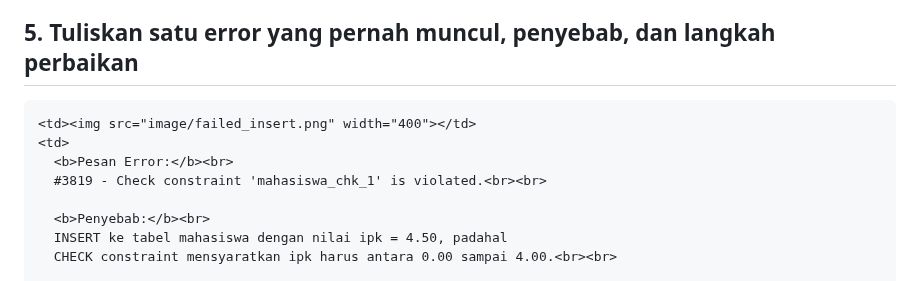
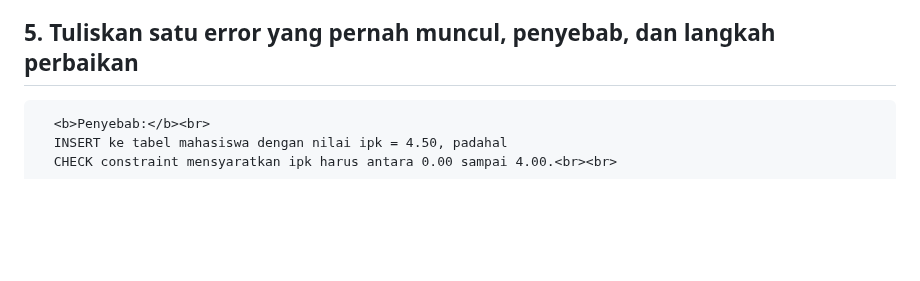
Before and after one commit to NadineAgietha/Prak_PBW-B_NadineAgiethaBethesda_4524210073, a Markdown page: Pertemuan3/Tugas3/README.md, the part around one of its changes. Rendered like a GitHub page; blank space fills up the shorter version.

Commit message:
Update error handling section in README
Removed error message details and kept the cause and solution for clarity.

```diff
--- a/Pertemuan3/Tugas3/README.md
+++ b/Pertemuan3/Tugas3/README.md
@@ -282,11 +282,6 @@ CHECK (ipk BETWEEN 0.00 AND 4.00)
 ---
 
 ## 5. Tuliskan satu error yang pernah muncul, penyebab, dan langkah perbaikan
-    <td><img src="image/failed_insert.png" width="400"></td>
-    <td>
-      <b>Pesan Error:</b><br>
-      #3819 - Check constraint 'mahasiswa_chk_1' is violated.<br><br>
-
       <b>Penyebab:</b><br>
       INSERT ke tabel mahasiswa dengan nilai ipk = 4.50, padahal
       CHECK constraint mensyaratkan ipk harus antara 0.00 sampai 4.00.<br><br>
```
Also changed, not shown: other parts of Pertemuan3/Tugas3/README.md (+2 -0 lines).
